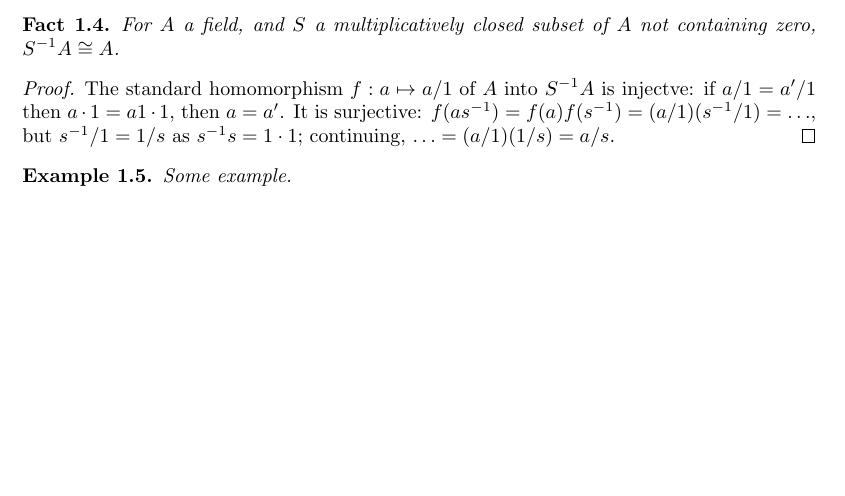
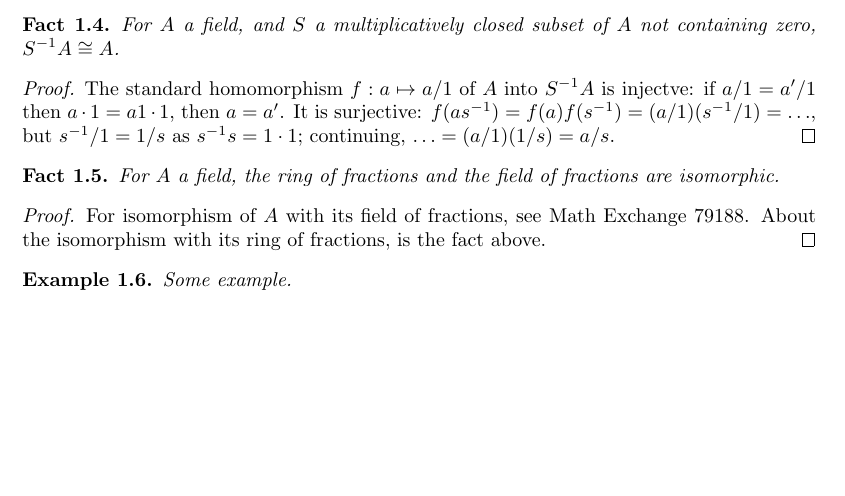
Before and after one commit to rafal-mi/commutative, a LaTeX document (ItCA/03_Rings_and_Modules_of_Fractions/Facts.tex): part of the page, cut so that both start at the same text. Compiled offline with pdfLaTeX.

Commit message:
Still in rings of fractions...

```diff
--- a/ItCA/03_Rings_and_Modules_of_Fractions/Facts.tex
+++ b/ItCA/03_Rings_and_Modules_of_Fractions/Facts.tex
@@ -98,6 +98,13 @@ For $A$ a field, and $S$ a multiplicatively closed subset of $A$ not containing
 \noindent
 \textit{Proof.} The standard homomorphism $f:a \mapsto a/1$ of $A$ into $S^{-1}A$ is injectve: if $a/1 = a'/1$ then $a \cdot 1 = a1 \cdot 1$, then $a = a'$. It is surjective: $f(as^{-1}) = f(a)f(s^{-1}) = (a/1)(s^{-1}/1) = \ldots$, but $s^{-1}/1 = 1/s$ as $s^{-1}s = 1 \cdot 1$; continuing, $\ldots = (a/1)(1/s) = a/s$. \qed
 
+\begin{theorem}
+For $A$ a field, the ring of fractions and the field of fractions are isomorphic.
+\end{theorem}
+
+\noindent
+\textit{Proof.} For isomorphism of $A$ with its field of fractions, see Math Exchange 79188. About the isomorphism with its ring of fractions, is the fact above. \qed
+
 \begin{example}
 Some example.
 \end{example}
```
